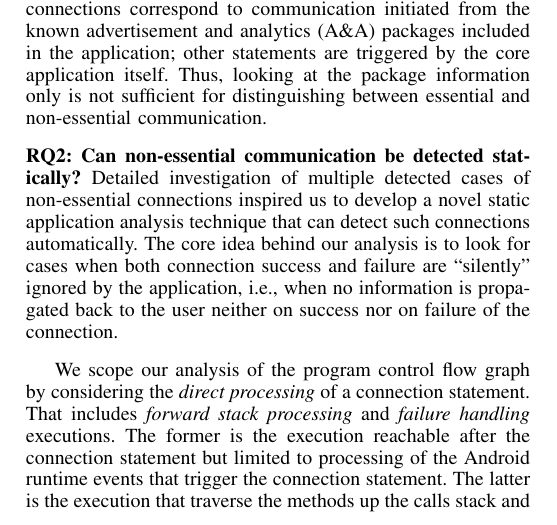
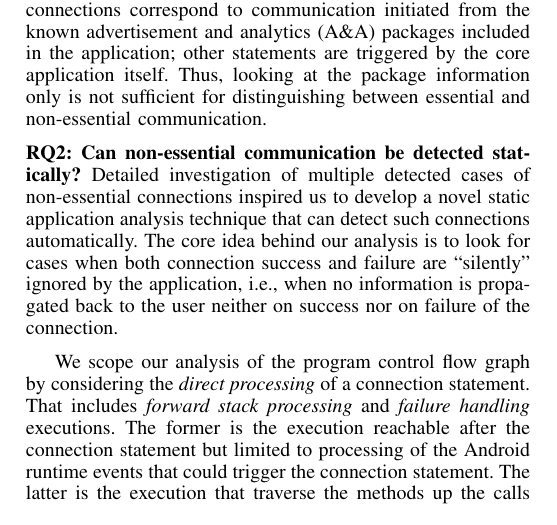
Before and after one commit to juliarubin/InstrumentAndroid, a LaTeX paper (papers/ConnectionFiltering15/paper.tex, which reads papers/ConnectionFiltering15/introduction.tex): part of one column of page 1 of 11, cut so that both start at the same text. Compiled offline with pdfLaTeX.

Commit message:
add could

```diff
--- a/papers/ConnectionFiltering15/introduction.tex
+++ b/papers/ConnectionFiltering15/introduction.tex
@@ -111,7 +111,7 @@ the \emph{direct processing} of a connection statement.  That includes
 \emph{forward stack processing} and \emph{failure handling}
 executions.  The former is the execution reachable after the
 connection statement but limited to processing of the Android runtime
-events that trigger the connection statement.  The latter is the
+events that could trigger the connection statement.  The latter is the
 execution that traverse the methods up the calls stack and is limited
 by the points at which the exception raised by the call statement and
 all related rethrown exceptions are handled.
```
